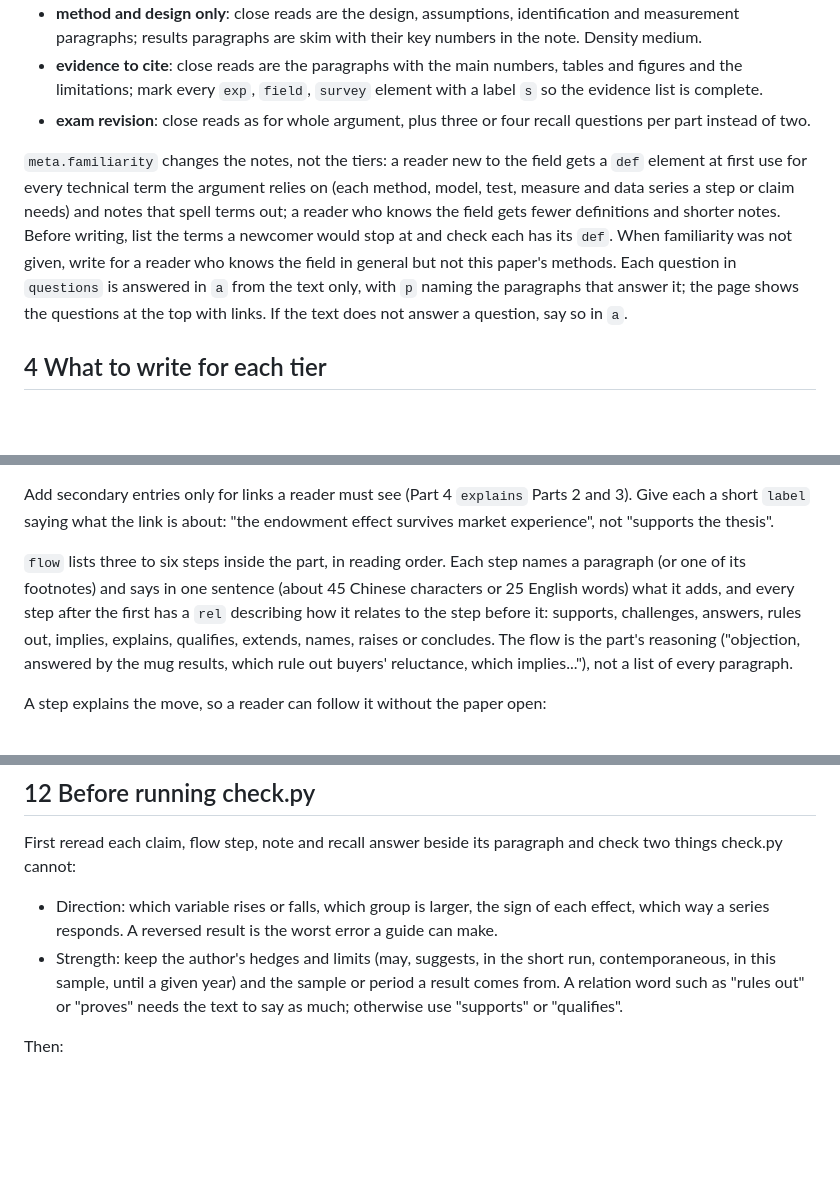
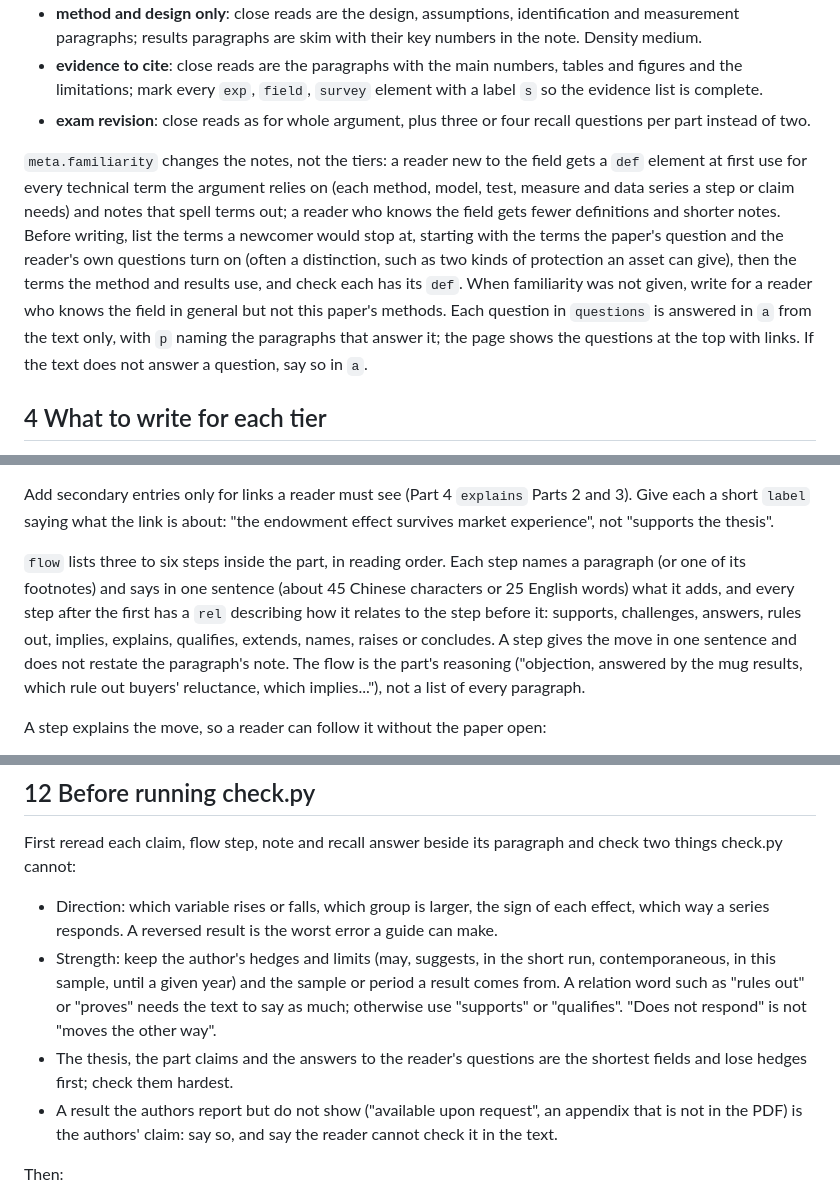
Before and after one commit to Liangzhen-Chen/literature-guide-read, a Markdown page: references/method.md, 3 parts joined by grey strips. GitHub-like rendering; blank space fills up the shorter version.

Commit message:
reading rules: hedges checked hardest in thesis, claims and answers; unshown results marked as the authors' claim; terms the question turns on defined first; flow steps do not restate notes; CHANGELOG (0.7.1)

```diff
--- a/references/method.md
+++ b/references/method.md
@@ -45,7 +45,7 @@ The share of close reads is capped by `meta.density`: low 15%, medium 25%, high
 - **evidence to cite**: close reads are the paragraphs with the main numbers, tables and figures and the limitations; mark every `exp`, `field`, `survey` element with a label `s` so the evidence list is complete.
 - **exam revision**: close reads as for whole argument, plus three or four recall questions per part instead of two.
 
-`meta.familiarity` changes the notes, not the tiers: a reader new to the field gets a `def` element at first use for every technical term the argument relies on (each method, model, test, measure and data series a step or claim needs) and notes that spell terms out; a reader who knows the field gets fewer definitions and shorter notes. Before writing, list the terms a newcomer would stop at and check each has its `def`. When familiarity was not given, write for a reader who knows the field in general but not this paper's methods. Each question in `questions` is answered in `a` from the text only, with `p` naming the paragraphs that answer it; the page shows the questions at the top with links. If the text does not answer a question, say so in `a`.
+`meta.familiarity` changes the notes, not the tiers: a reader new to the field gets a `def` element at first use for every technical term the argument relies on (each method, model, test, measure and data series a step or claim needs) and notes that spell terms out; a reader who knows the field gets fewer definitions and shorter notes. Before writing, list the terms a newcomer would stop at, starting with the terms the paper's question and the reader's own questions turn on (often a distinction, such as two kinds of protection an asset can give), then the terms the method and results use, and check each has its `def`. When familiarity was not given, write for a reader who knows the field in general but not this paper's methods. Each question in `questions` is answered in `a` from the text only, with `p` naming the paragraphs that answer it; the page shows the questions at the top with links. If the text does not answer a question, say so in `a`.
 
 ## 4 What to write for each tier
 
@@ -115,7 +115,7 @@ The argument map at the top of the page is drawn from two fields on each part.
 
 Add secondary entries only for links a reader must see (Part 4 `explains` Parts 2 and 3). Give each a short `label` saying what the link is about: "the endowment effect survives market experience", not "supports the thesis".
 
-`flow` lists three to six steps inside the part, in reading order. Each step names a paragraph (or one of its footnotes) and says in one sentence (about 45 Chinese characters or 25 English words) what it adds, and every step after the first has a `rel` describing how it relates to the step before it: supports, challenges, answers, rules out, implies, explains, qualifies, extends, names, raises or concludes. The flow is the part's reasoning ("objection, answered by the mug results, which rule out buyers' reluctance, which implies..."), not a list of every paragraph.
+`flow` lists three to six steps inside the part, in reading order. Each step names a paragraph (or one of its footnotes) and says in one sentence (about 45 Chinese characters or 25 English words) what it adds, and every step after the first has a `rel` describing how it relates to the step before it: supports, challenges, answers, rules out, implies, explains, qualifies, extends, names, raises or concludes. A step gives the move in one sentence and does not restate the paragraph's note. The flow is the part's reasoning ("objection, answered by the mug results, which rule out buyers' reluctance, which implies..."), not a list of every paragraph.
 
 A step explains the move, so a reader can follow it without the paper open:
 
@@ -135,7 +135,9 @@ Each part that is not skipped carries two or three `recall` questions: short que
 First reread each claim, flow step, note and recall answer beside its paragraph and check two things check.py cannot:
 
 - Direction: which variable rises or falls, which group is larger, the sign of each effect, which way a series responds. A reversed result is the worst error a guide can make.
-- Strength: keep the author's hedges and limits (may, suggests, in the short run, contemporaneous, in this sample, until a given year) and the sample or period a result comes from. A relation word such as "rules out" or "proves" needs the text to say as much; otherwise use "supports" or "qualifies".
+- Strength: keep the author's hedges and limits (may, suggests, in the short run, contemporaneous, in this sample, until a given year) and the sample or period a result comes from. A relation word such as "rules out" or "proves" needs the text to say as much; otherwise use "supports" or "qualifies". "Does not respond" is not "moves the other way".
+- The thesis, the part claims and the answers to the reader's questions are the shortest fields and lose hedges first; check them hardest.
+- A result the authors report but do not show ("available upon request", an appendix that is not in the PDF) is the authors' claim: say so, and say the reader cannot check it in the text.
 
 Then:
 
```
Also changed, not shown: CHANGELOG.md (+1 -0 lines).
